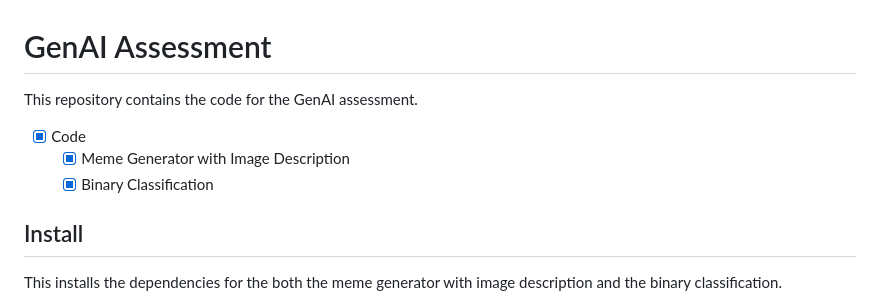
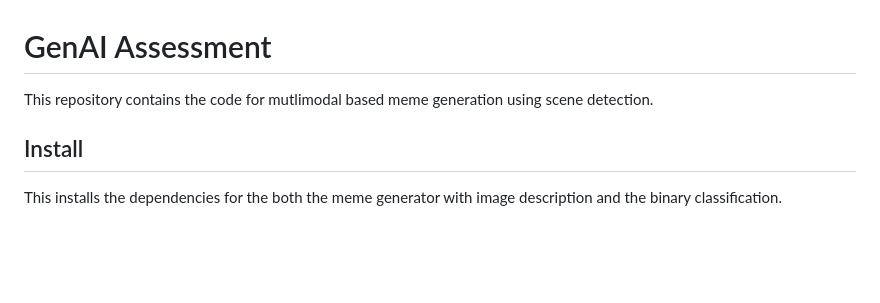
Before and after one commit to MohamedAdelNaguib/Multimodal-Bsed-Meme-Generation, a Markdown page: README.md, the part around one of its changes. Rendered like a GitHub page; blank space fills up the shorter version.

```diff
--- a/README.md
+++ b/README.md
@@ -1,9 +1,6 @@
 # GenAI Assessment
-This repository contains the code for the GenAI assessment.
+This repository contains the code for mutlimodal based meme generation using scene detection.
 
-- [x] Code
-    - [x] Meme Generator with Image Description
-    - [x] Binary Classification
 
 ## Install
 This installs the dependencies for the both the meme generator with image description and the binary classification.
```
Also changed, not shown: other parts of README.md (+0 -40 lines).
